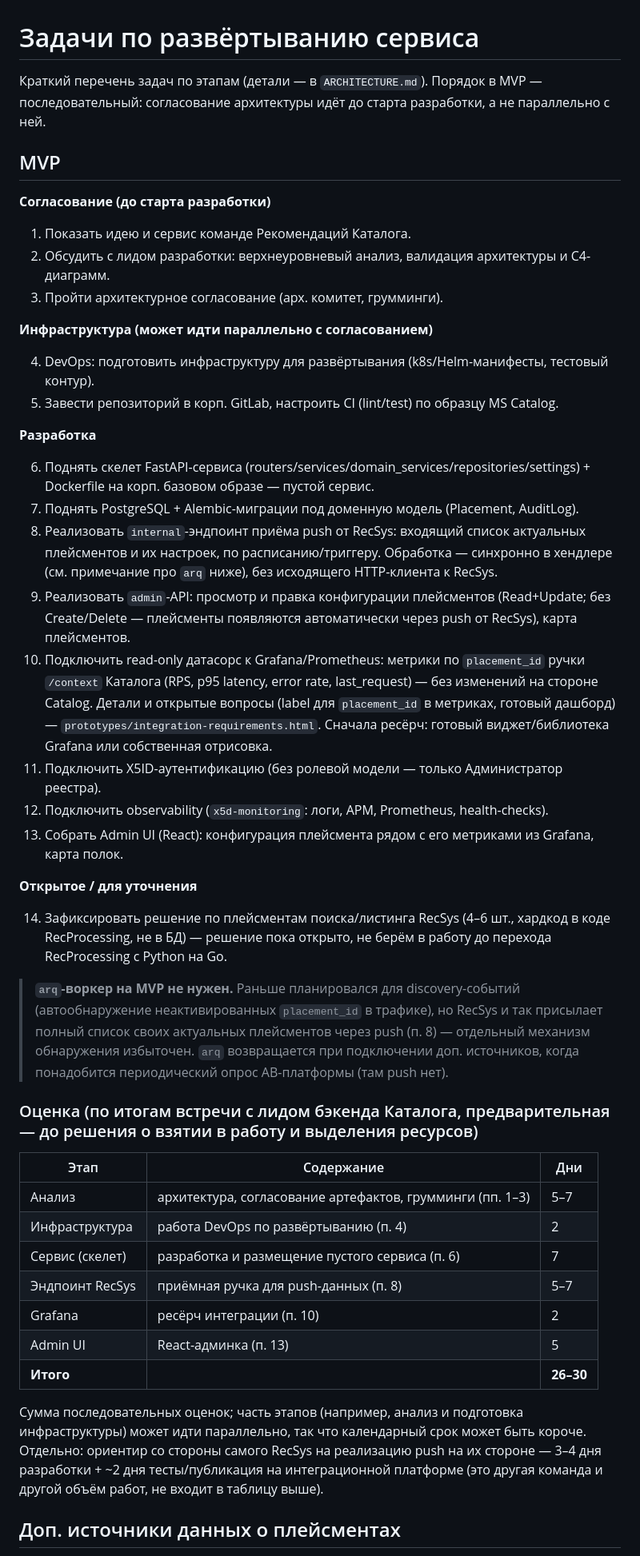
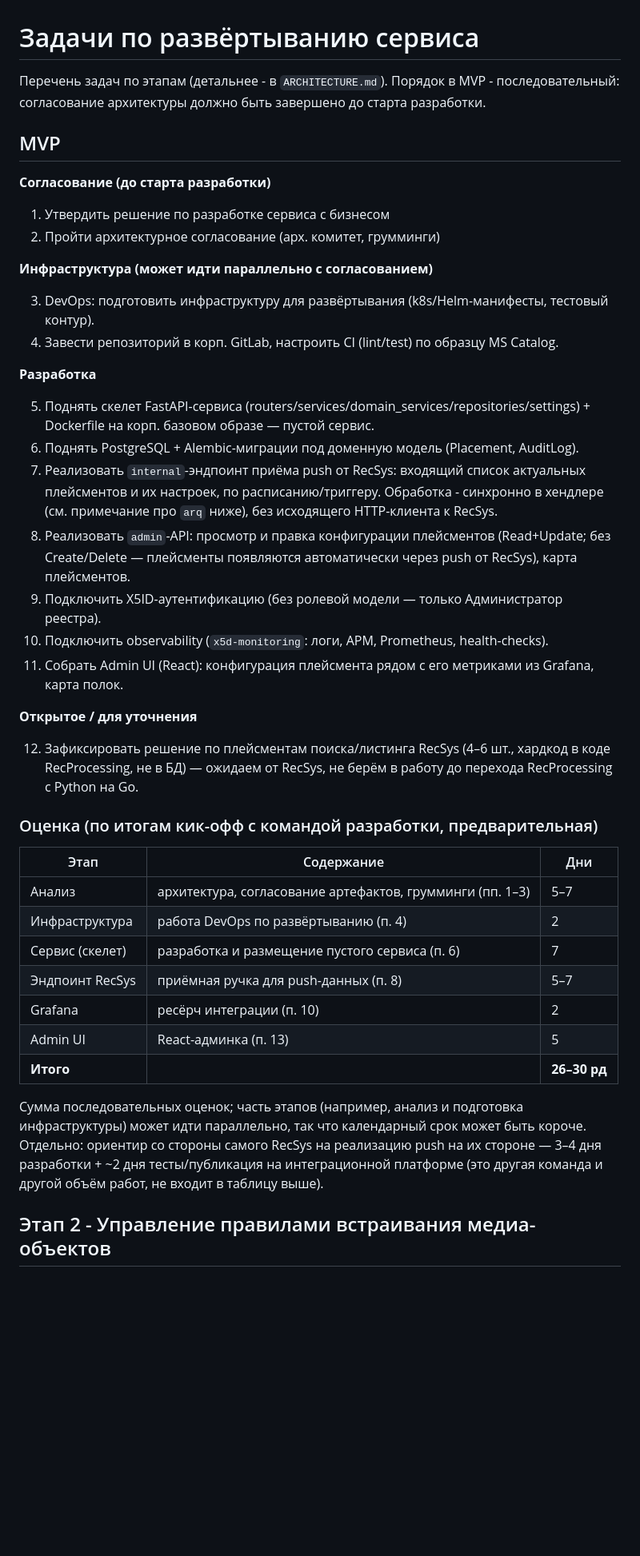
Before and after one commit to rpervushin/placement-registry-tc5, a Markdown page: TASKS.md, the part around one of its changes. Shown at 80% size. GitHub-like rendering; blank space fills up the shorter version.

```diff
--- a/TASKS.md
+++ b/TASKS.md
@@ -1,55 +1,41 @@
 # Задачи по развёртыванию сервиса
 
-Краткий перечень задач по этапам (детали — в `ARCHITECTURE.md`). Порядок в MVP —
-последовательный: согласование архитектуры идёт до старта разработки, а не параллельно с ней.
+Перечень задач по этапам (детальнее - в `ARCHITECTURE.md`). Порядок в MVP -
+последовательный: согласование архитектуры должно быть завершено до старта разработки.
 
 ## MVP
 
 **Согласование (до старта разработки)**
-
-1. Показать идею и сервис команде Рекомендаций Каталога.
-2. Обсудить с лидом разработки: верхнеуровневый анализ, валидация архитектуры и
-   C4-диаграмм.
-3. Пройти архитектурное согласование (арх. комитет, грумминги).
+1. Утвердить решение по разработке сервиса с бизнесом
+2. Пройти архитектурное согласование (арх. комитет, грумминги)
 
 **Инфраструктура (может идти параллельно с согласованием)**
 
-4. DevOps: подготовить инфраструктуру для развёртывания (k8s/Helm-манифесты, тестовый контур).
-5. Завести репозиторий в корп. GitLab, настроить CI (lint/test) по образцу MS Catalog.
+3. DevOps: подготовить инфраструктуру для развёртывания (k8s/Helm-манифесты, тестовый контур).
+4. Завести репозиторий в корп. GitLab, настроить CI (lint/test) по образцу MS Catalog.
 
 **Разработка**
 
-6. Поднять скелет FastAPI-сервиса (routers/services/domain_services/repositories/settings) +
+5. Поднять скелет FastAPI-сервиса (routers/services/domain_services/repositories/settings) +
    Dockerfile на корп. базовом образе — пустой сервис.
-7. Поднять PostgreSQL + Alembic-миграции под доменную модель (Placement, AuditLog).
-8. Реализовать `internal`-эндпоинт приёма push от RecSys: входящий список актуальных
-   плейсментов и их настроек, по расписанию/триггеру. Обработка — синхронно в хендлере
+6. Поднять PostgreSQL + Alembic-миграции под доменную модель (Placement, AuditLog).
+7. Реализовать `internal`-эндпоинт приёма push от RecSys: входящий список актуальных
+   плейсментов и их настроек, по расписанию/триггеру. Обработка - синхронно в хендлере
    (см. примечание про `arq` ниже), без исходящего HTTP-клиента к RecSys.
-9. Реализовать `admin`-API: просмотр и правка конфигурации плейсментов (Read+Update; без
+8. Реализовать `admin`-API: просмотр и правка конфигурации плейсментов (Read+Update; без
    Create/Delete — плейсменты появляются автоматически через push от RecSys), карта плейсментов.
-10. Подключить read-only датасорс к Grafana/Prometheus: метрики по `placement_id` ручки
-    `/context` Каталога (RPS, p95 latency, error rate, last_request) — без изменений на стороне
-    Catalog. Детали и открытые вопросы (label для `placement_id` в метриках, готовый дашборд) —
-    `prototypes/integration-requirements.html`. Сначала ресёрч: готовый виджет/библиотека
-    Grafana или собственная отрисовка.
-11. Подключить X5ID-аутентификацию (без ролевой модели — только Администратор реестра).
-12. Подключить observability (`x5d-monitoring`: логи, APM, Prometheus, health-checks).
-13. Собрать Admin UI (React): конфигурация плейсмента рядом с его метриками из Grafana, карта
+9. Подключить X5ID-аутентификацию (без ролевой модели — только Администратор реестра).
+10. Подключить observability (`x5d-monitoring`: логи, APM, Prometheus, health-checks).
+11. Собрать Admin UI (React): конфигурация плейсмента рядом с его метриками из Grafana, карта
     полок.
 
 **Открытое / для уточнения**
 
-14. Зафиксировать решение по плейсментам поиска/листинга RecSys (4–6 шт., хардкод в коде
-    RecProcessing, не в БД) — решение пока открыто, не берём в работу до перехода RecProcessing
+12. Зафиксировать решение по плейсментам поиска/листинга RecSys (4–6 шт., хардкод в коде
+    RecProcessing, не в БД) — ожидаем от RecSys, не берём в работу до перехода RecProcessing
     с Python на Go.
 
-> **`arq`-воркер на MVP не нужен.** Раньше планировался для discovery-событий (автообнаружение
-> неактивированных `placement_id` в трафике), но RecSys и так присылает полный список своих
-> актуальных плейсментов через push (п. 8) — отдельный механизм обнаружения избыточен. `arq`
-> возвращается при подключении доп. источников, когда понадобится периодический опрос
-> AB-платформы (там push нет).
-
-### Оценка (по итогам встречи с лидом бэкенда Каталога, предварительная — до решения о взятии в работу и выделения ресурсов)
+### Оценка (по итогам кик-офф с командой разработки, предварительная)
 
 | Этап | Содержание | Дни |
 |---|---|---|
@@ -59,7 +45,7 @@
 | Эндпоинт RecSys | приёмная ручка для push-данных (п. 8) | 5–7 |
 | Grafana | ресёрч интеграции (п. 10) | 2 |
 | Admin UI | React-админка (п. 13) | 5 |
-| **Итого** | | **26–30** |
+| **Итого** | | **26–30 рд** |
 
 Сумма последовательных оценок; часть этапов (например, анализ и подготовка инфраструктуры)
 может идти параллельно, так что календарный срок может быть короче. Отдельно: ориентир со
@@ -67,5 +53,5 @@
 тесты/публикация на интеграционной платформе (это другая команда и другой объём работ, не
 входит в таблицу выше).
 
-## Доп. источники данных о плейсментах
+## Этап 2 - Управление правилами встраивания медиа-объектов
 
```
Also changed, not shown: other parts of TASKS.md (+13 -32 lines).
